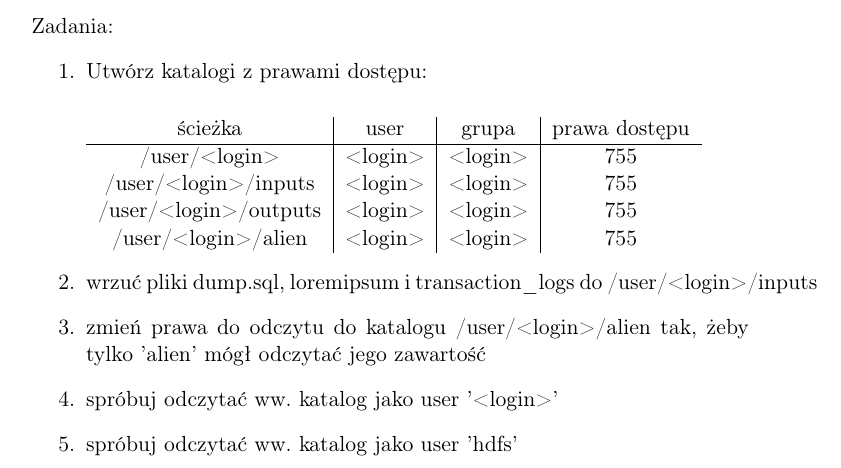
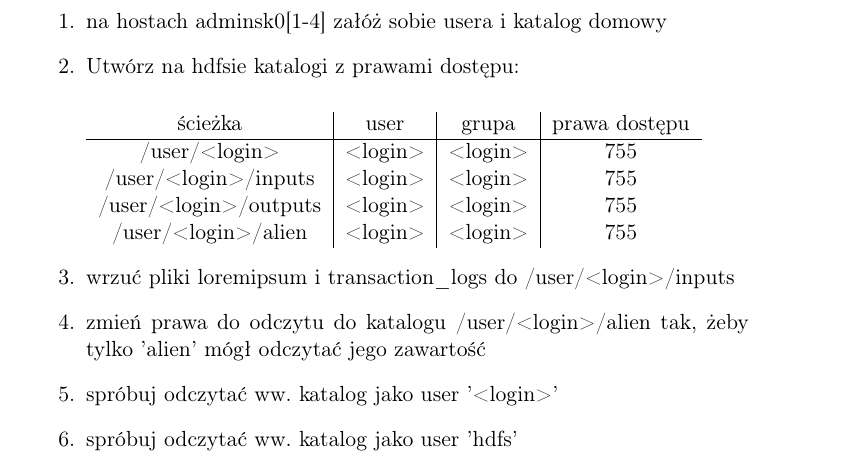
Before and after one commit to infoshareacademy/hadoop-workshop-2018-03, a LaTeX document (instructions/sources/1_hdfs.tex): part of page 2 of 2 before the commit and part of page 3 of 3 after it, cut at the place of the change. Compiled offline with pdfLaTeX.

Commit message:
Fixed hdfs instruction

```diff
--- a/instructions/sources/1_hdfs.tex
+++ b/instructions/sources/1_hdfs.tex
@@ -99,12 +101,14 @@ Jeżeli klaster nie jest zabezpieczony kerberosem, to możemy wykorzystać zmien
 HADOOP_USER_NAME=hdfs hdfs dfs -mkdir /katalog
 \end{lstlisting}
 Odpowiednikiem linuxowego roota na hdfsie jest użytkownik 'hdfs'
-\\*
-\\*
-\\*
-Zadania:
+
+\pagebreak
+
+\subsection*{Zadania}
+
 \begin{enumerate}
-	\item Utwórz katalogi z prawami dostępu:\\*
+\item na hostach adminsk0[1-4] załóż sobie usera i katalog domowy
+\item Utwórz na hdfsie katalogi z prawami dostępu:\\*
 
 \begin{tabular}{c | c | c | c}
 	ścieżka & user & grupa & prawa dostępu \\ \hline
@@ -114,7 +118,7 @@ Zadania:
 	/user/<login>/alien & <login> & <login> & 755 \\
 \end{tabular}
 
-\item wrzuć pliki dump.sql, loremipsum i transaction\_logs do /user/<login>/inputs
+\item wrzuć pliki loremipsum i transaction\_logs do /user/<login>/inputs
 \item zmień prawa do odczytu do katalogu /user/<login>/alien tak, żeby tylko 'alien' mógł odczytać jego zawartość
 \item spróbuj odczytać ww. katalog jako user ’<login>’
 \item spróbuj odczytać ww. katalog jako user ’hdfs’
```
Also changed, not shown: instructions/1_hdfs.pdf, instructions/sources/1_hdfs.tex (2 more changed lines).
